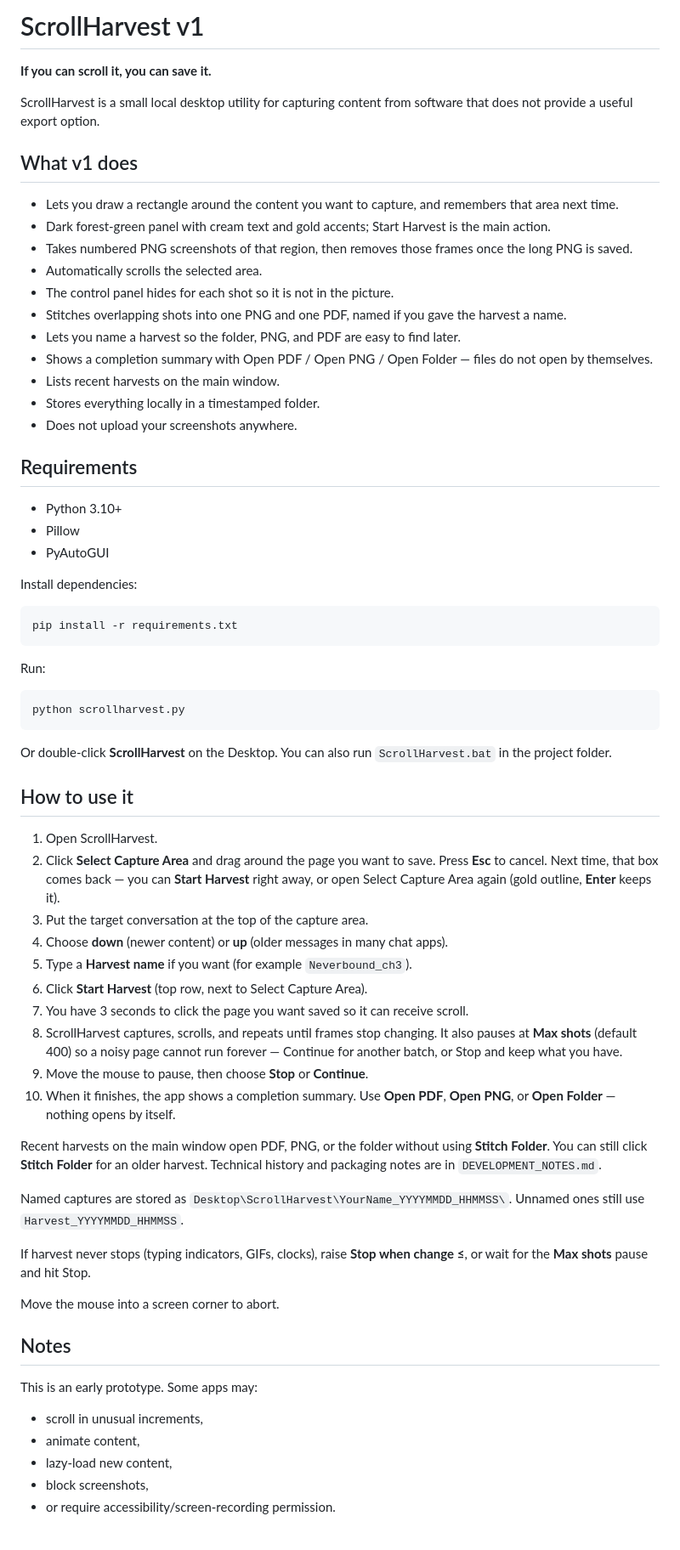
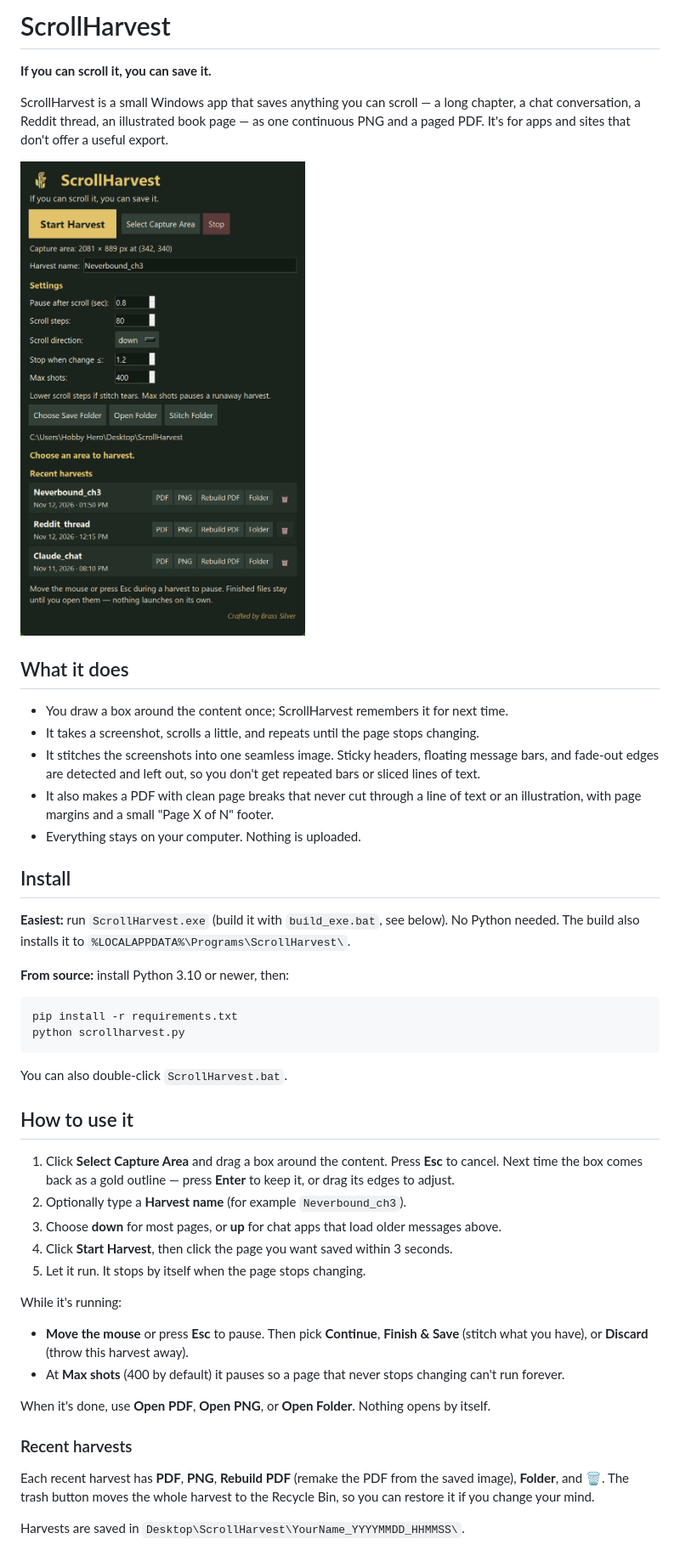
Before and after one commit to witchofthehill-glitch/ScrollHarvest, a Markdown page: README.md, the part around one of its changes. Shown at 85% size. GitHub-like rendering; pictures changed too: docs/screenshot.png (added).

Commit message:
feat: standalone exe build and install, README with screenshot, MIT license for Brass Silver, roomier recent rows
Co-authored-by: Cursor <cursoragent@cursor.com>

````diff
--- a/README.md
+++ b/README.md
@@ -1,71 +1,51 @@
 
-# ScrollHarvest v1
+# ScrollHarvest
 
 **If you can scroll it, you can save it.**
 
-ScrollHarvest is a small local desktop utility for capturing content from software that does not provide a useful export option.
+ScrollHarvest is a small Windows app that saves anything you can scroll — a long chapter, a chat conversation, a Reddit thread, an illustrated book page — as one continuous PNG and a paged PDF. It's for apps and sites that don't offer a useful export.
 
-## What v1 does
+![ScrollHarvest main window](docs/screenshot.png)
 
-- Lets you draw a rectangle around the content you want to capture, and remembers that area next time.
-- Dark forest-green panel with cream text and gold accents; Start Harvest is the main action.
-- Takes numbered PNG screenshots of that region, then removes those frames once the long PNG is saved.
-- Automatically scrolls the selected area.
-- The control panel hides for each shot so it is not in the picture.
-- Stitches overlapping shots into one PNG and one PDF, named if you gave the harvest a name.
-- Lets you name a harvest so the folder, PNG, and PDF are easy to find later.
-- Shows a completion summary with Open PDF / Open PNG / Open Folder — files do not open by themselves.
-- Lists recent harvests on the main window.
-- Stores everything locally in a timestamped folder.
-- Does not upload your screenshots anywhere.
+## What it does
 
-## Requirements
+- You draw a box around the content once; ScrollHarvest remembers it for next time.
+- It takes a screenshot, scrolls a little, and repeats until the page stops changing.
+- It stitches the screenshots into one seamless image. Sticky headers, floating message bars, and fade-out edges are detected and left out, so you don't get repeated bars or sliced lines of text.
+- It also makes a PDF with clean page breaks that never cut through a line of text or an illustration, with page margins and a small "Page X of N" footer.
+- Everything stays on your computer. Nothing is uploaded.
 
-- Python 3.10+
-- Pillow
-- PyAutoGUI
+## Install
 
-Install dependencies:
+**Easiest:** run `ScrollHarvest.exe` (build it with `build_exe.bat`, see below). No Python needed. The build also installs it to `%LOCALAPPDATA%\Programs\ScrollHarvest\`.
+
+**From source:** install Python 3.10 or newer, then:
 
 ```bash
 pip install -r requirements.txt
-```
-
-Run:
-
-```bash
 python scrollharvest.py
 ```
 
-Or double-click **ScrollHarvest** on the Desktop. You can also run `ScrollHarvest.bat` in the project folder.
+You can also double-click `ScrollHarvest.bat`.
 
 ## How to use it
 
-1. Open ScrollHarvest.
-2. Click **Select Capture Area** and drag around the page you want to save. Press **Esc** to cancel. Next time, that box comes back — you can **Start Harvest** right away, or open Select Capture Area again (gold outline, **Enter** keeps it).
-3. Put the target conversation at the top of the capture area.
-4. Choose **down** (newer content) or **up** (older messages in many chat apps).
-5. Type a **Harvest name** if you want (for example `Neverbound_ch3`).
-6. Click **Start Harvest** (top row, next to Select Capture Area).
-7. You have 3 seconds to click the page you want saved so it can receive scroll.
-8. ScrollHarvest captures, scrolls, and repeats until frames stop changing. It also pauses at **Max shots** (default 400) so a noisy page cannot run forever — Continue for another batch, or Stop and keep what you have.
-9. Move the mouse to pause, then choose **Stop** or **Continue**.
-10. When it finishes, the app shows a completion summary. Use **Open PDF**, **Open PNG**, or **Open Folder** — nothing opens by itself.
+1. Click **Select Capture Area** and drag a box around the content. Press **Esc** to cancel. Next time the box comes back as a gold outline — press **Enter** to keep it, or drag its edges to adjust.
+2. Optionally type a **Harvest name** (for example `Neverbound_ch3`).
+3. Choose **down** for most pages, or **up** for chat apps that load older messages above.
+4. Click **Start Harvest**, then click the page you want saved within 3 seconds.
+5. Let it run. It stops by itself when the page stops changing.
 
-Recent harvests on the main window open PDF, PNG, or the folder without using **Stitch Folder**. You can still click **Stitch Folder** for an older harvest. Technical history and packaging notes are in `DEVELOPMENT_NOTES.md`.
+While it's running:
 
-Named captures are stored as `Desktop\ScrollHarvest\YourName_YYYYMMDD_HHMMSS\`. Unnamed ones still use `Harvest_YYYYMMDD_HHMMSS`.
+- **Move the mouse** or press **Esc** to pause. Then pick **Continue**, **Finish & Save** (stitch what you have), or **Discard** (throw this harvest away).
+- At **Max shots** (400 by default) it pauses so a page that never stops changing can't run forever.
 
-If harvest never stops (typing indicators, GIFs, clocks), raise **Stop when change ≤**, or wait for the **Max shots** pause and hit Stop.
+When it's done, use **Open PDF**, **Open PNG**, or **Open Folder**. Nothing opens by itself.
 
-Move the mouse into a screen corner to abort.
+### Recent harvests
 
-## Notes
+Each recent harvest has **PDF**, **PNG**, **Rebuild PDF** (remake the PDF from the saved image), **Folder**, and 🗑. The trash button moves the whole harvest to the Recycle Bin, so you can restore it if you change your mind.
 
-This is an early prototype. Some apps may:
-- scroll in unusual increments,
-- animate content,
-- lazy-load new content,
-- block screenshots,
-- or require accessibility/screen-recording permission.
+Harvests are saved in `Desktop\ScrollHarvest\YourName_YYYYMMDD_HHMMSS\`.
 
````
Also changed, not shown: other parts of README.md (+18 -2 lines), DEVELOPMENT_NOTES.md (+7 -3 lines), 4 other files.
